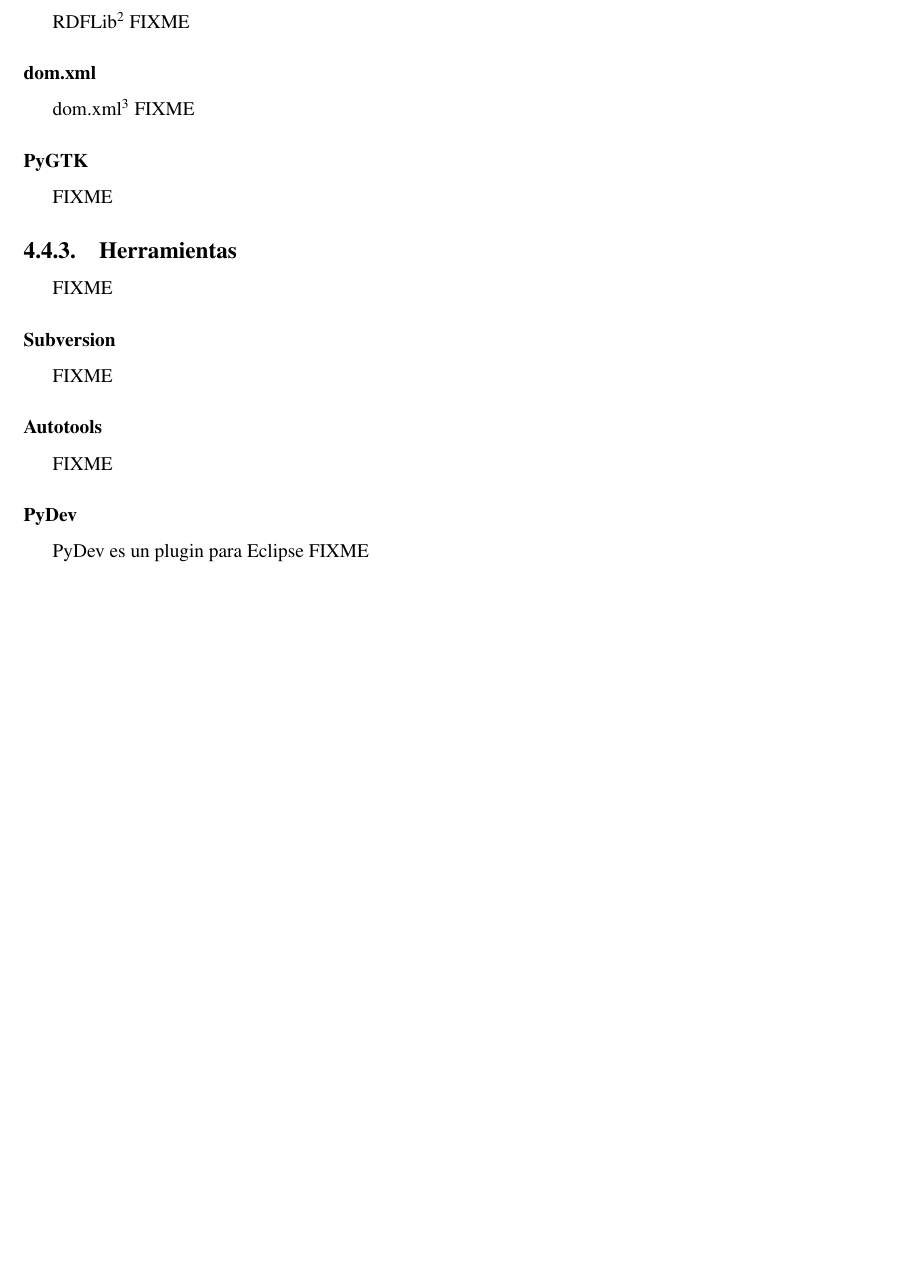
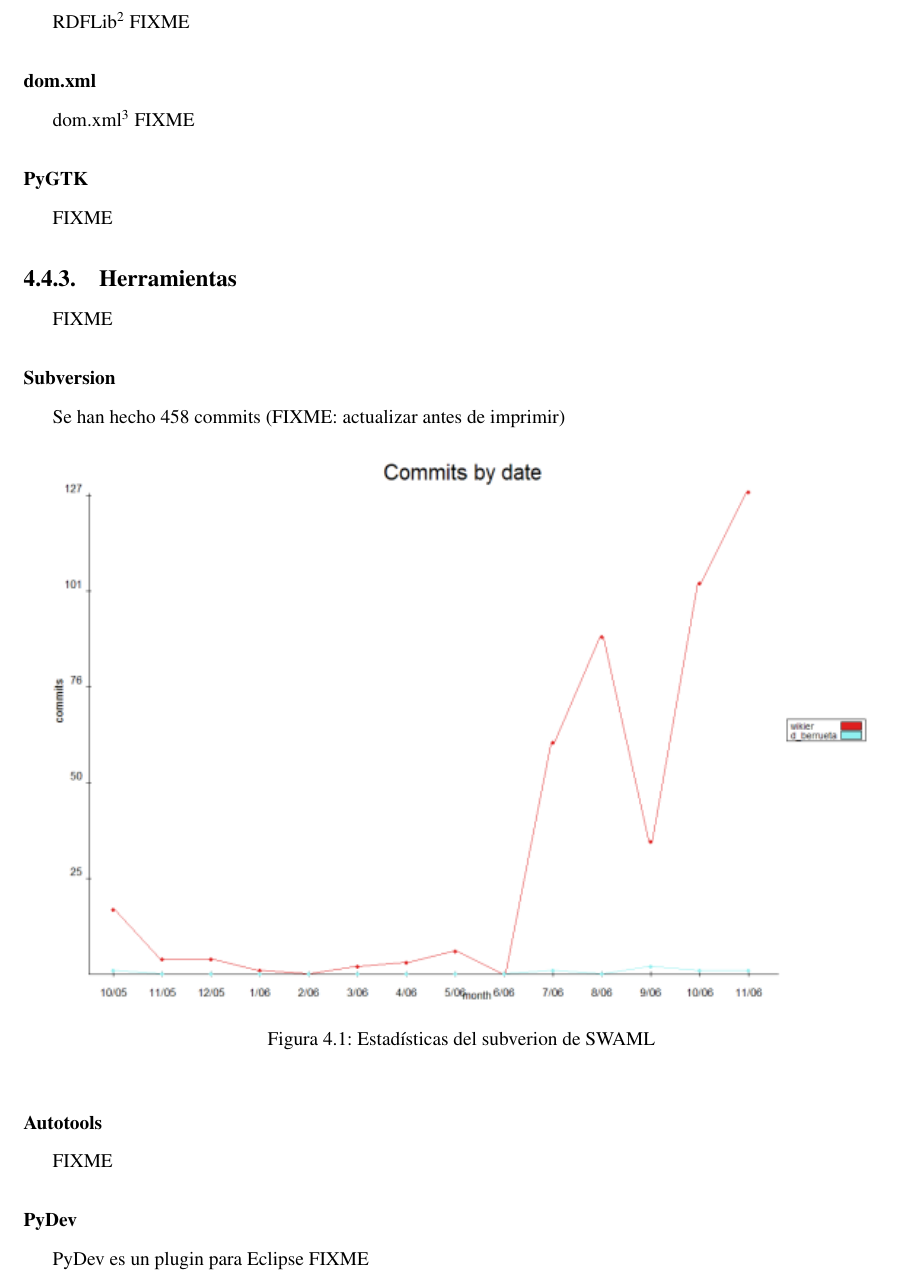
Before and after one commit to wikier/swaml, a LaTeX book (doc/es/pfc/swaml.tex, which reads doc/es/pfc/conclusiones.tex): part of page 68 of 96, cut so that both start at the same text, the shorter picture padded with empty space. Compiled offline with pdfLaTeX.

Commit message:
svn stats image added

```diff
--- a/doc/es/pfc/conclusiones.tex
+++ b/doc/es/pfc/conclusiones.tex
@@ -66,7 +66,14 @@
 
 \subsubsection{Subversion}
 
-FIXME
+Se han hecho 458 commits (FIXME: actualizar antes de imprimir)
+
+\begin{figure}[ht]
+	\centering
+	\includegraphics[width=15cm]{images/svn-stats.png}
+	\caption{Estadísticas del subverion de SWAML}
+	\label{fig:svnStats}
+\end{figure}
 
 \subsubsection{Autotools}
 
```
Also changed, not shown: doc/es/pfc/images/svn-stats.png (added).
